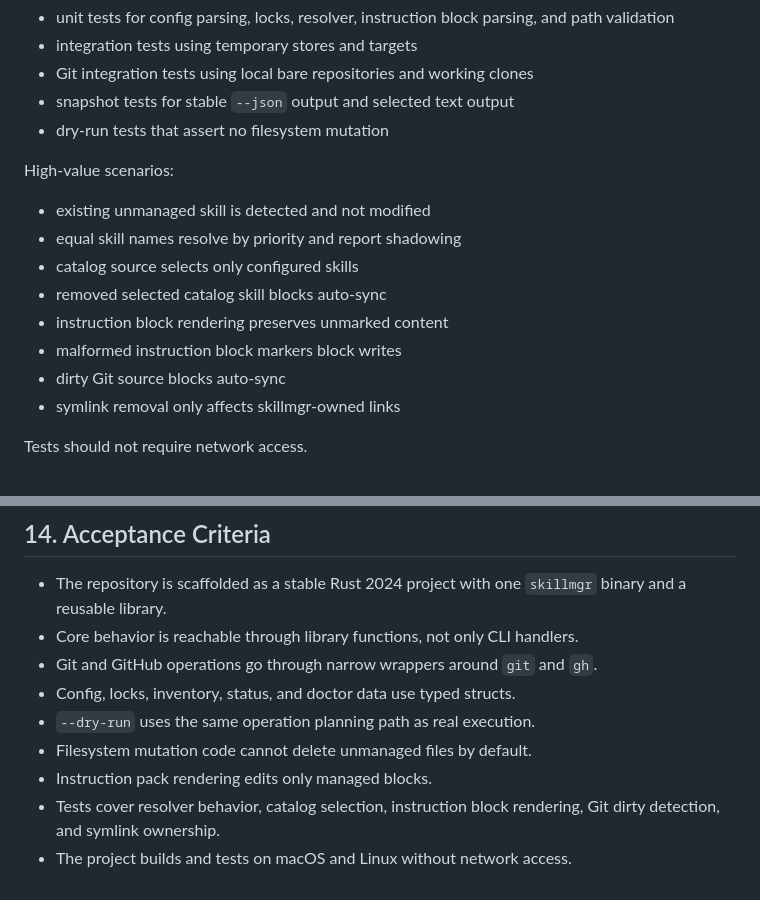
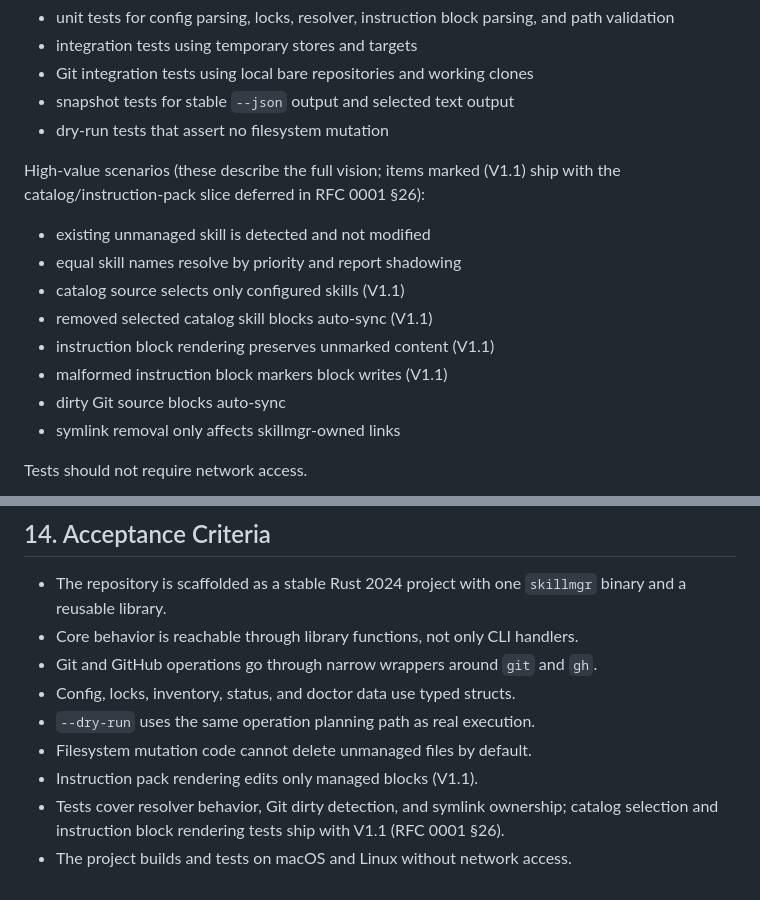
Before and after one commit to sebastian-software/dalo, a Markdown page: docs/rfcs/0002-technical-architecture.md, 2 parts joined by grey strips. Rendered like a GitHub page.

Commit message:
docs: propagate V1 scope cut and clarify collision rule
Addresses the PR #10 review findings:

- RFC 0002 §11/§14: mark catalog and instruction-block test scenarios
  and acceptance criteria as (V1.1) so they no longer read as V1 gates
  for features deferred in RFC 0001 §26.
- RFC 0001 §25: the block-drift-recovery open question now scopes to the
  first instruction-pack release (V1.1), not v1.
- RFC 0001 §26.2: drop name-collision as a catalog/instruction deferral
  reason and state explicitly that V1 (which ships materialization and
  adopt) applies the conservative detect-and-never-overwrite rule, with
  guided resolution as a later refinement.

Co-Authored-By: Claude Opus 4.8 <noreply@anthropic.com>

```diff
--- a/docs/rfcs/0002-technical-architecture.md
+++ b/docs/rfcs/0002-technical-architecture.md
@@ -237,14 +237,14 @@ Test layers:
 - snapshot tests for stable `--json` output and selected text output
 - dry-run tests that assert no filesystem mutation
 
-High-value scenarios:
+High-value scenarios (these describe the full vision; items marked (V1.1) ship with the catalog/instruction-pack slice deferred in RFC 0001 §26):
 
 - existing unmanaged skill is detected and not modified
 - equal skill names resolve by priority and report shadowing
-- catalog source selects only configured skills
-- removed selected catalog skill blocks auto-sync
-- instruction block rendering preserves unmarked content
-- malformed instruction block markers block writes
+- catalog source selects only configured skills (V1.1)
+- removed selected catalog skill blocks auto-sync (V1.1)
+- instruction block rendering preserves unmarked content (V1.1)
+- malformed instruction block markers block writes (V1.1)
 - dirty Git source blocks auto-sync
 - symlink removal only affects skillmgr-owned links
 
@@ -282,6 +282,6 @@ These are intentionally not part of v1:
 - Config, locks, inventory, status, and doctor data use typed structs.
 - `--dry-run` uses the same operation planning path as real execution.
 - Filesystem mutation code cannot delete unmanaged files by default.
-- Instruction pack rendering edits only managed blocks.
-- Tests cover resolver behavior, catalog selection, instruction block rendering, Git dirty detection, and symlink ownership.
+- Instruction pack rendering edits only managed blocks (V1.1).
+- Tests cover resolver behavior, Git dirty detection, and symlink ownership; catalog selection and instruction block rendering tests ship with V1.1 (RFC 0001 §26).
 - The project builds and tests on macOS and Linux without network access.
```
Also changed, not shown: docs/rfcs/0001-skillmgr-vision.md (+4 -2 lines).
